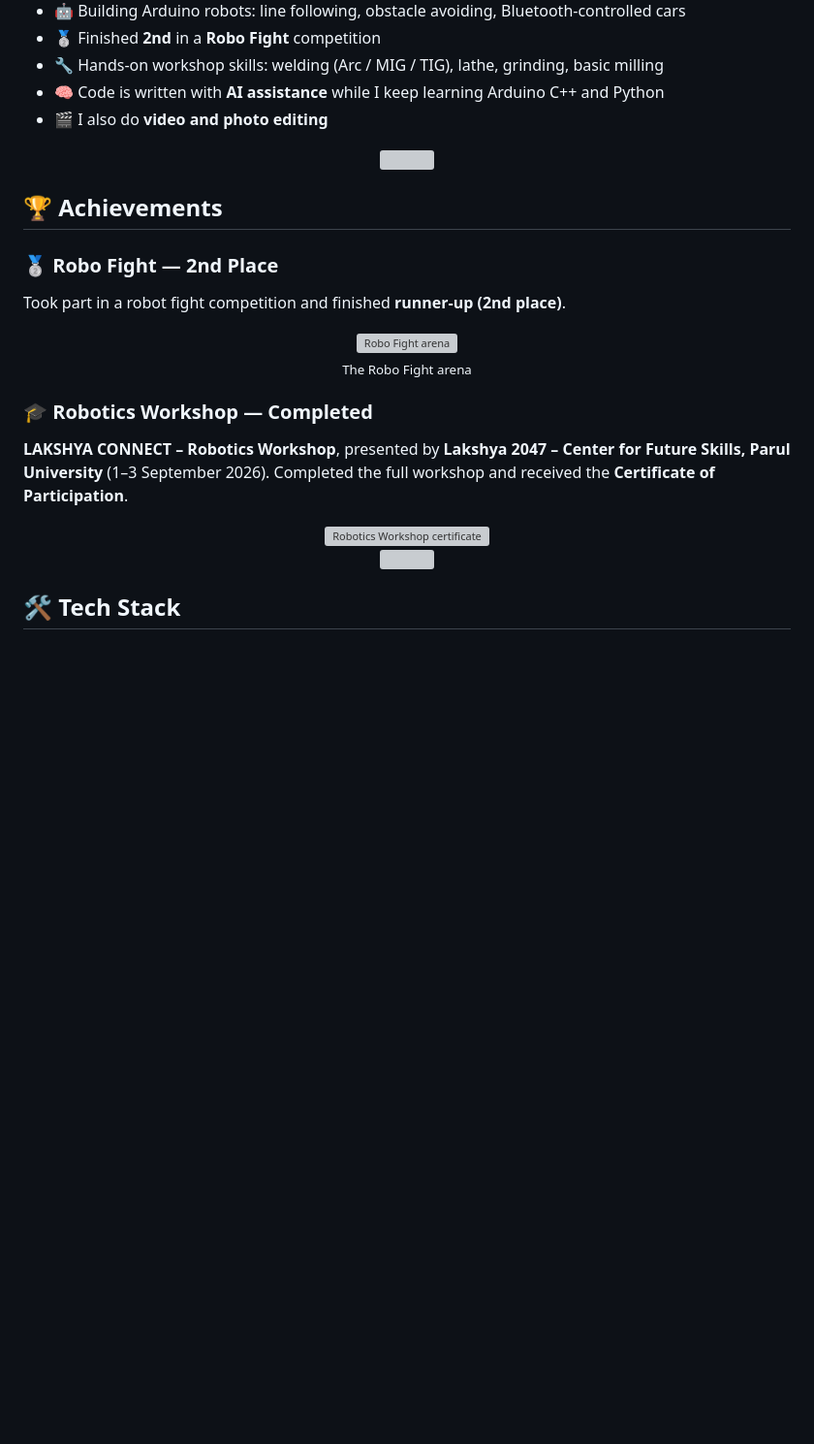
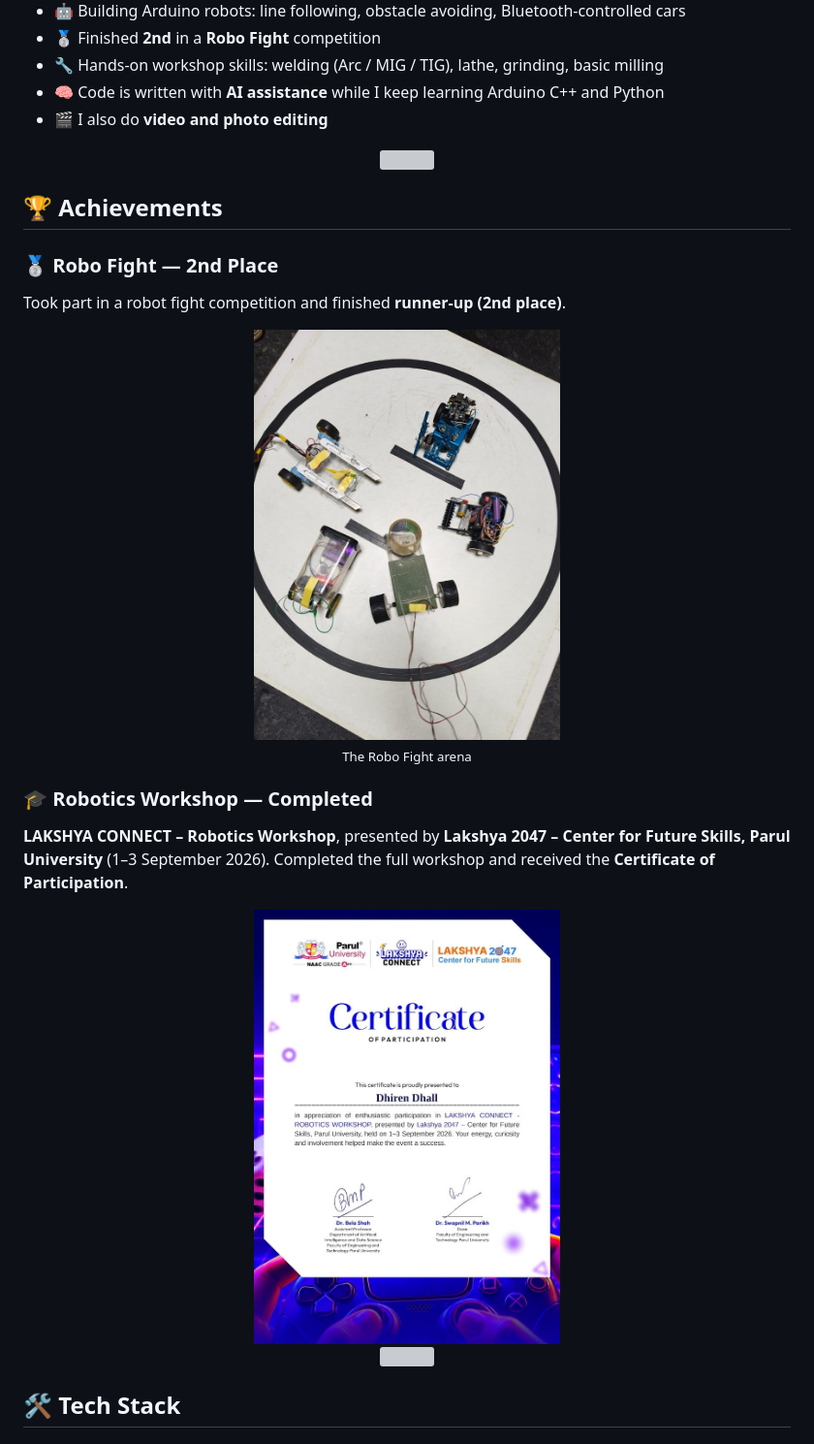
Before and after one commit to TheMechaRonin/TheMechaRonin, a Markdown page: README.md, the part around the change printed below. Shown: that part at 97% size. Drawn GitHub-style; pictures changed too: certificate-robotics-workshop.jpg (added), robo-fight.jpg (added); blank space fills up the shorter version; grey boxes are pictures that could not be loaded.

```diff
--- a/README.md
+++ b/README.md
@@ -102,7 +102,7 @@
 Took part in a robot fight competition and finished **runner-up (2nd place)**.
 
 <div align="center">
-  <img src="https://raw.githubusercontent.com/TheMechaRonin/TheMechaRonin/main/robo-fight.jpg" width="40%" alt="Robo Fight arena" />
+  <img src="robo-fight.jpg" width="40%" alt="Robo Fight arena" />
   <br/><sub>The Robo Fight arena</sub>
 </div>
 
@@ -110,6 +110,6 @@ Took part in a robot fight competition and finished **runner-up (2nd place)**.
 **LAKSHYA CONNECT – Robotics Workshop**, presented by **Lakshya 2047 – Center for Future Skills, Parul University** (1–3 September 2026). Completed the full workshop and received the **Certificate of Participation**.
 
 <div align="center">
-  <img src="https://raw.githubusercontent.com/TheMechaRonin/TheMechaRonin/main/certificate-robotics-workshop.jpg" width="40%" alt="Robotics Workshop certificate" />
+  <img src="certificate-robotics-workshop.jpg" width="40%" alt="Robotics Workshop certificate" />
 </div>
 
```
Also changed, not shown: other parts of README.md (+18 -18 lines), 2 other files.
